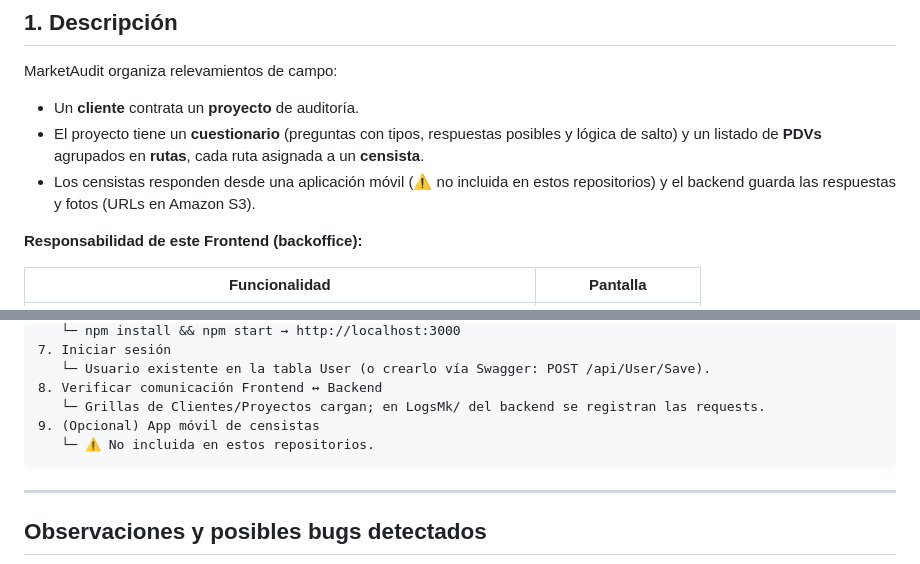
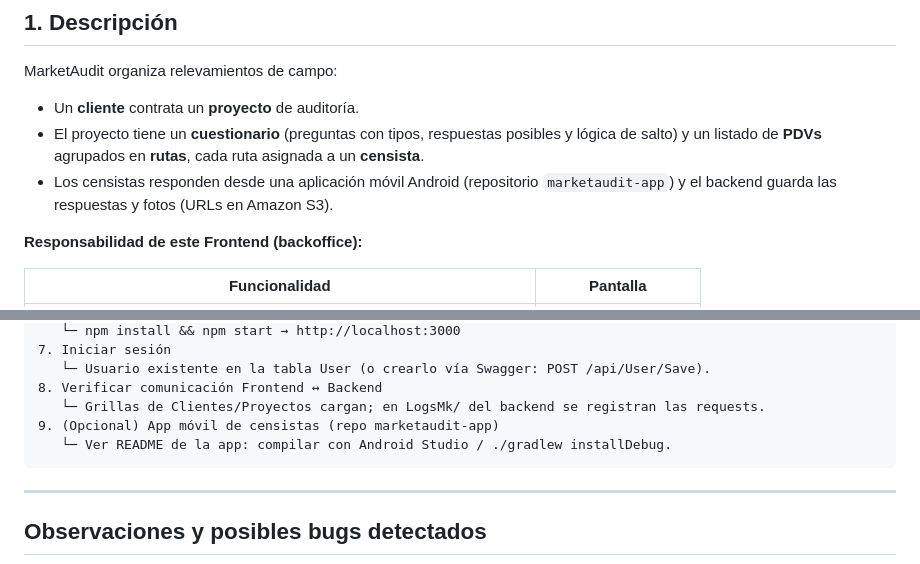
Before and after one commit to JorgeCasagrande/marketaudit_fe, a Markdown page: README.md, 2 parts joined by grey strips. Drawn GitHub-style.

Commit message:
docs: reference marketaudit-app as the mobile app repository
Co-Authored-By: Claude Opus 5.5 <noreply@anthropic.com>
Claude-Session: https://claude.ai/code/session_01TRxWhNBvzTuG84TYiAiD6e

````diff
--- a/README.md
+++ b/README.md
@@ -36,7 +36,7 @@ MarketAudit organiza relevamientos de campo:
 
 - Un **cliente** contrata un **proyecto** de auditoría.
 - El proyecto tiene un **cuestionario** (preguntas con tipos, respuestas posibles y lógica de salto) y un listado de **PDVs** agrupados en **rutas**, cada ruta asignada a un **censista**.
-- Los censistas responden desde una aplicación móvil (⚠️ no incluida en estos repositorios) y el backend guarda las respuestas y fotos (URLs en Amazon S3).
+- Los censistas responden desde una aplicación móvil Android (repositorio `marketaudit-app`) y el backend guarda las respuestas y fotos (URLs en Amazon S3).
 
 **Responsabilidad de este Frontend (backoffice):**
 
@@ -490,8 +490,8 @@ Verificable en el repositorio:
    └─ Usuario existente en la tabla User (o crearlo vía Swagger: POST /api/User/Save).
 8. Verificar comunicación Frontend ↔ Backend
    └─ Grillas de Clientes/Proyectos cargan; en LogsMk/ del backend se registran las requests.
-9. (Opcional) App móvil de censistas
-   └─ ⚠️ No incluida en estos repositorios.
+9. (Opcional) App móvil de censistas (repo marketaudit-app)
+   └─ Ver README de la app: compilar con Android Studio / ./gradlew installDebug.
 ```
 
 ---
````
